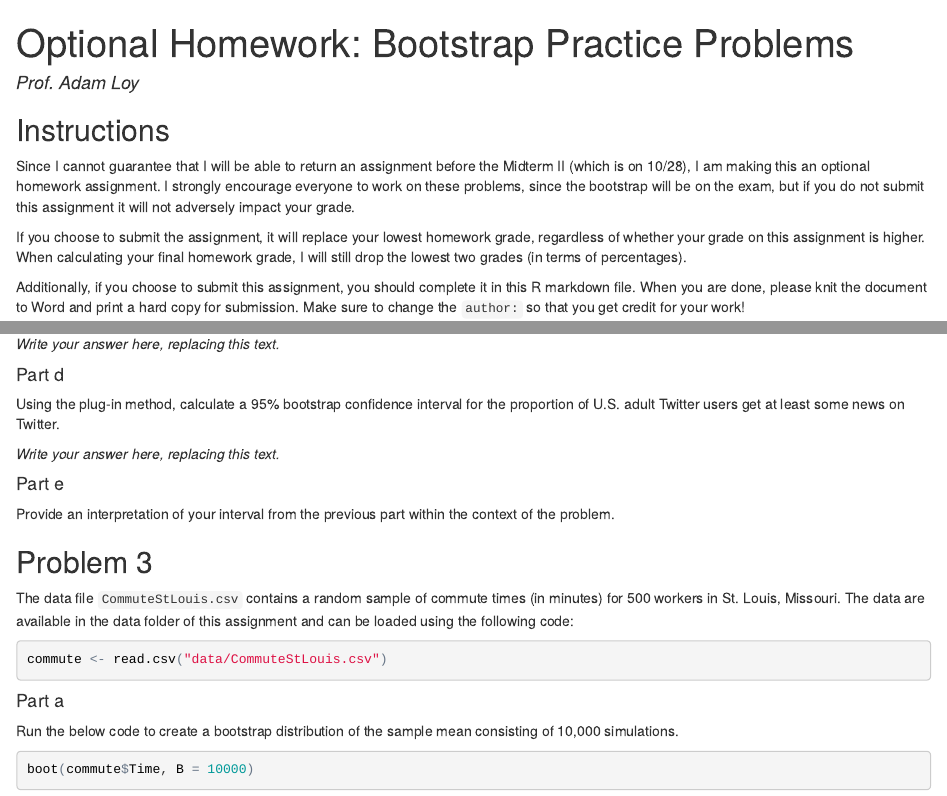
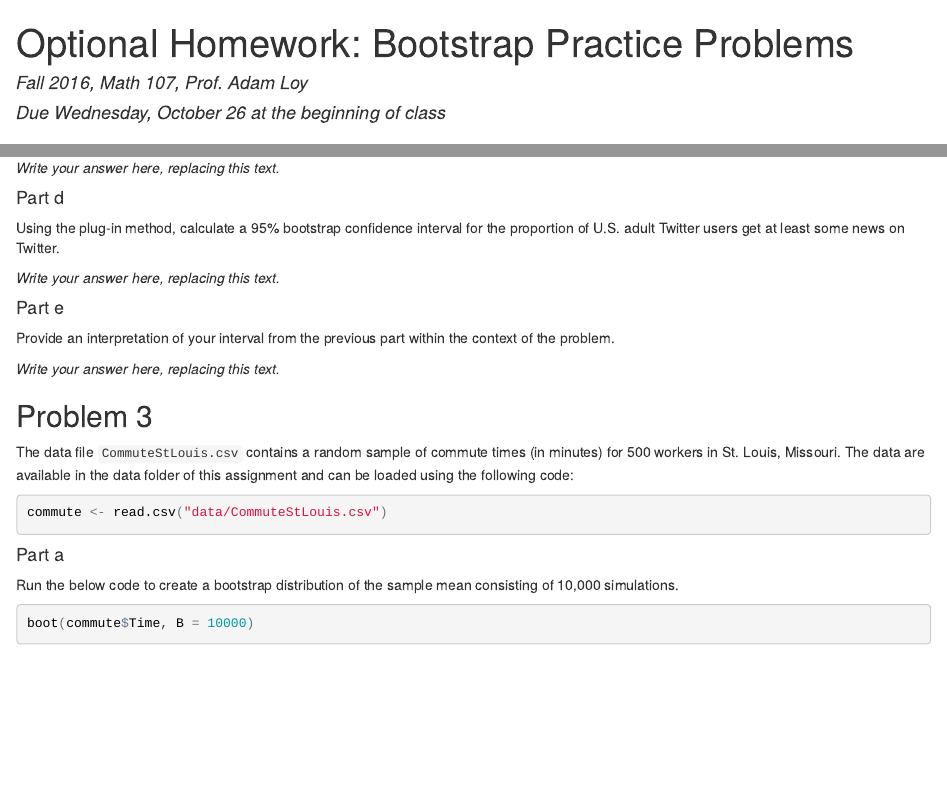
Before and after one commit to aloy/m107, an R Markdown document (hw/practice-bootstrap/bootstrapPracticeProblems.Rmd): the page in a window 1100 px wide, from its top, and a second part further down, joined at a grey line. The pictures show the output file hw/practice-bootstrap/bootstrapPracticeProblems.html that the author committed with the source, opened offline.

Commit message:
optional hw posted

```diff
--- a/hw/practice-bootstrap/bootstrapPracticeProblems.Rmd
+++ b/hw/practice-bootstrap/bootstrapPracticeProblems.Rmd
@@ -1,7 +1,10 @@
 ---
-title: "Optional Homework: Bootstrap Practice Problems"
-author: "Prof. Adam Loy"
-output: html_document
+title: 'Optional Homework: Bootstrap Practice Problems'
+author: "Fall 2016, Math 107, Prof. Adam Loy"
+date: "Due Wednesday, October 26 at the beginning of class"
+output:
+  html_document: default
+  pdf_document: default
 ---
 
 ## Instructions
@@ -79,6 +82,9 @@ Using the plug-in method, calculate a 95% bootstrap confidence interval for the
 #### Part e
 Provide an interpretation of your interval from the previous part within the context of the problem.
 
+*Write your answer here, replacing this text.*
+
+
 [^2]: Twitter News Consumers: Young, Mobile and Educated. November 4, 2013. Pew Research.
 
 ## Problem 3
```
Also changed, not shown: hw/practice-bootstrap/bootstrapPracticeProblems.html, hw/practice-bootstrap/bootstrapPracticeProblems.pdf (added).
